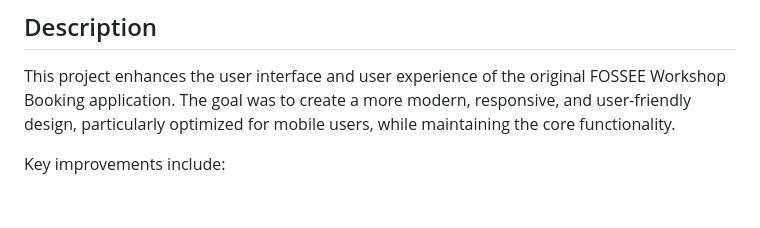
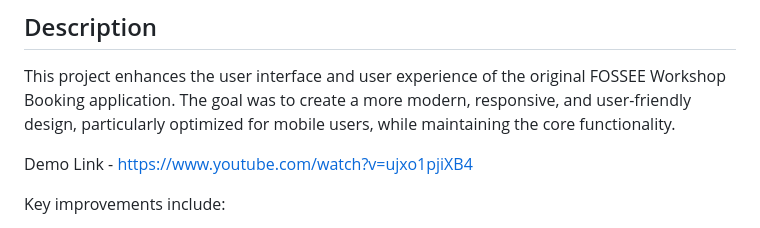
Before and after one commit to viratnigam18/fosse-task-1-python, a Markdown page: README.md, the part around the change. Drawn GitHub-style; blank space fills up the shorter version.

Commit message:
Enhance README with demo link and project info
Added demo link and updated project details.

```diff
--- a/README.md
+++ b/README.md
@@ -5,6 +5,8 @@ This repository contains the improved UI/UX for the FOSSEE Workshop Booking webs
 ## Description
 
 This project enhances the user interface and user experience of the original FOSSEE Workshop Booking application. The goal was to create a more modern, responsive, and user-friendly design, particularly optimized for mobile users, while maintaining the core functionality.
+
+Demo Link - https://www.youtube.com/watch?v=ujxo1pjiXB4
 
 Key improvements include:
 *   Modern, clean visual design using a consistent color scheme and typography.
```
